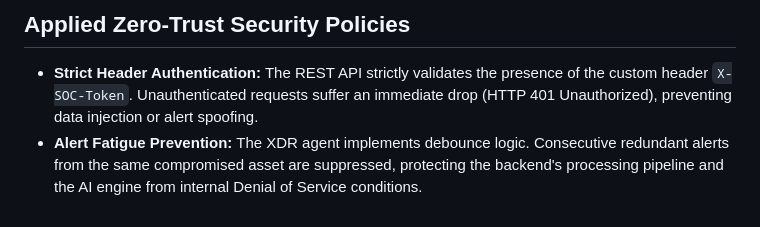
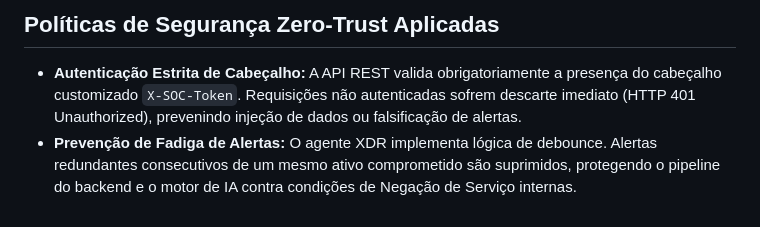
Before and after one commit to AlanStacholski/Defesa-Ativa-e-Observabilidade-Zero-Trust, a Markdown page: README-pt.md, the part around one of its changes. GitHub-like rendering.

```diff
--- a/README-pt.md
+++ b/README-pt.md
@@ -61,5 +61,5 @@ To validate the behavioral detection pipeline, open a separate PowerShell termin
 
-## Applied Zero-Trust Security Policies
+## Políticas de Segurança Zero-Trust Aplicadas
 
-* **Strict Header Authentication:** The REST API strictly validates the presence of the custom header `X-SOC-Token`. Unauthenticated requests suffer an immediate drop (HTTP 401 Unauthorized), preventing data injection or alert spoofing.
-* **Alert Fatigue Prevention:** The XDR agent implements debounce logic. Consecutive redundant alerts from the same compromised asset are suppressed, protecting the backend's processing pipeline and the AI engine from internal Denial of Service conditions.
+* **Autenticação Estrita de Cabeçalho:** A API REST valida obrigatoriamente a presença do cabeçalho customizado `X-SOC-Token`. Requisições não autenticadas sofrem descarte imediato (HTTP 401 Unauthorized), prevenindo injeção de dados ou falsificação de alertas.
+* **Prevenção de Fadiga de Alertas:** O agente XDR implementa lógica de debounce. Alertas redundantes consecutivos de um mesmo ativo comprometido são suprimidos, protegendo o pipeline do backend e o motor de IA contra condições de Negação de Serviço internas.
```
Also changed, not shown: other parts of README-pt.md (+30 -30 lines).
